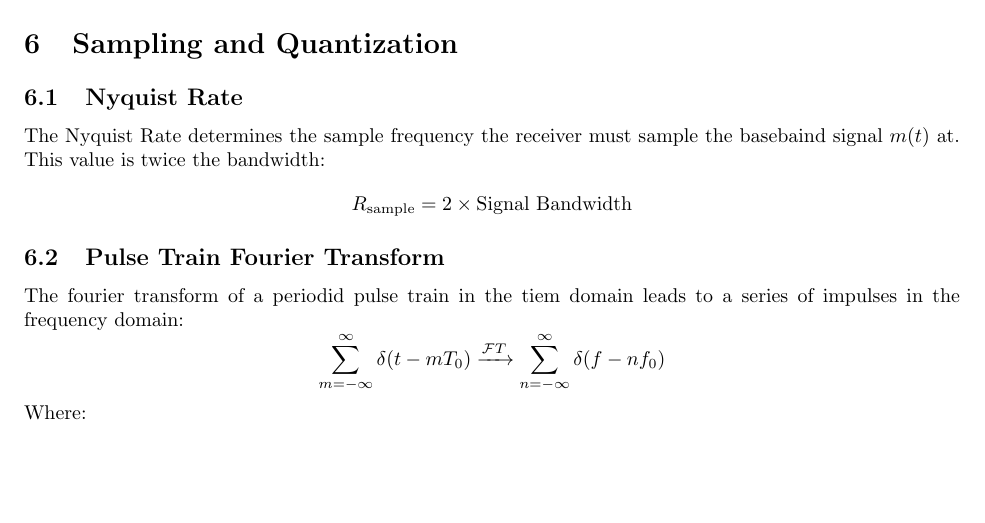
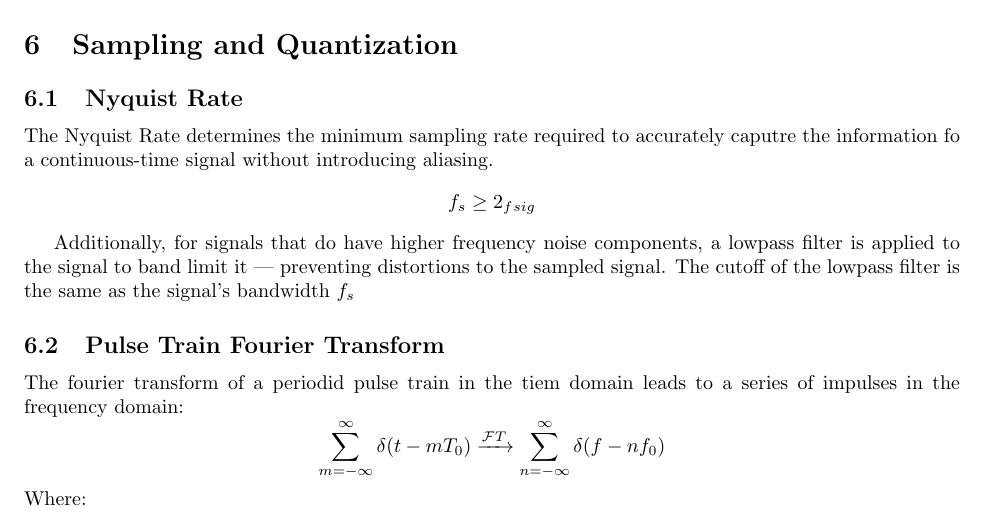
Before and after one commit to jumper385/elec4402-formula-sheet, a LaTeX paper (main.tex): part of page 7 of 13, cut so that both start at the same text, the shorter picture padded with empty space. Compiled offline with pdfLaTeX.

Commit message:
added additional nyquist explanation

```diff
--- a/main.tex
+++ b/main.tex
@@ -288,10 +288,13 @@ In this case, the upconverted PSD of the signals are also equal within the bandw
 
 \section{Sampling and Quantization}
 \subsection{Nyquist Rate}
-The Nyquist Rate determines the sample frequency the receiver must sample the basebaind signal $m(t)$ at. This value is twice the bandwidth:
+The Nyquist Rate determines the minimum sampling rate required to accurately caputre the information fo a continuous-time signal without introducing aliasing.
 \[
-    R_{\text{sample}} = 2 \times \text{Signal Bandwidth}
+    f_s \ge 2_f_{sig}
 \]
+
+Additionally, for signals that do have higher frequency noise components, a lowpass filter is applied to the signal to band limit it --- preventing distortions to the sampled signal. The cutoff of the lowpass filter is the same as the signal's bandwidth $f_s$
+
 \subsection{Pulse Train Fourier Transform}
 The fourier transform of a periodid pulse train in the tiem domain leads to a series of impulses in the frequency domain:
 \[
```
Also changed, not shown: main.pdf.
